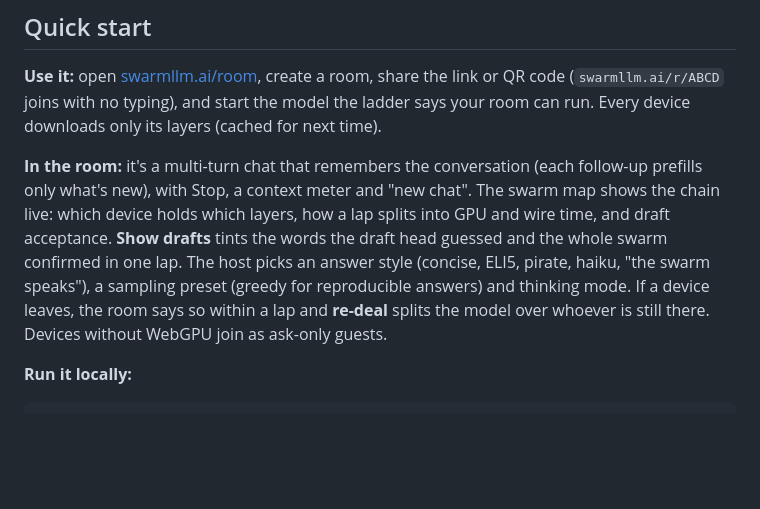
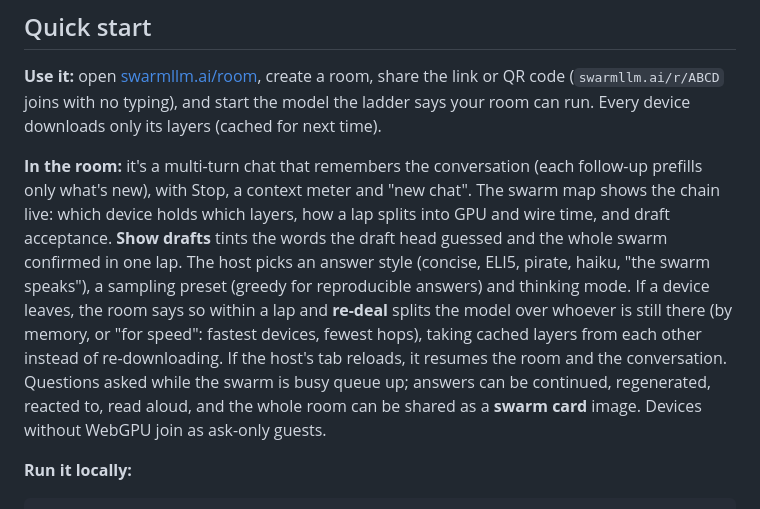
Before and after one commit to Nehanth/swarmllm, a Markdown page: README.md, the part around the change. GitHub-like rendering; blank space fills up the shorter version.

Commit message:
Docs: changelog, README and roadmap statuses for the overnight work
Co-Authored-By: Claude Opus 5.5 <noreply@anthropic.com>
Claude-Session: https://claude.ai/code/session_01XYW9GN25MMwqTNya8nrPmJ

```diff
--- a/README.md
+++ b/README.md
@@ -33,7 +33,7 @@ SwarmLLM runs large language models across the devices in a room, in their brows
 
 **Use it:** open [swarmllm.ai/room](https://swarmllm.ai/room), create a room, share the link or QR code (`swarmllm.ai/r/ABCD` joins with no typing), and start the model the ladder says your room can run. Every device downloads only its layers (cached for next time).
 
-**In the room:** it's a multi-turn chat that remembers the conversation (each follow-up prefills only what's new), with Stop, a context meter and "new chat". The swarm map shows the chain live: which device holds which layers, how a lap splits into GPU and wire time, and draft acceptance. **Show drafts** tints the words the draft head guessed and the whole swarm confirmed in one lap. The host picks an answer style (concise, ELI5, pirate, haiku, "the swarm speaks"), a sampling preset (greedy for reproducible answers) and thinking mode. If a device leaves, the room says so within a lap and **re-deal** splits the model over whoever is still there. Devices without WebGPU join as ask-only guests.
+**In the room:** it's a multi-turn chat that remembers the conversation (each follow-up prefills only what's new), with Stop, a context meter and "new chat". The swarm map shows the chain live: which device holds which layers, how a lap splits into GPU and wire time, and draft acceptance. **Show drafts** tints the words the draft head guessed and the whole swarm confirmed in one lap. The host picks an answer style (concise, ELI5, pirate, haiku, "the swarm speaks"), a sampling preset (greedy for reproducible answers) and thinking mode. If a device leaves, the room says so within a lap and **re-deal** splits the model over whoever is still there (by memory, or "for speed": fastest devices, fewest hops), taking cached layers from each other instead of re-downloading. If the host's tab reloads, it resumes the room and the conversation. Questions asked while the swarm is busy queue up; answers can be continued, regenerated, reacted to, read aloud, and the whole room can be shared as a **swarm card** image. Devices without WebGPU join as ask-only guests.
 
 **Run it locally:**
 
```
Also changed, not shown: CHANGELOG.md (+11 -0 lines), roadmap/README.md (+6 -6 lines).
